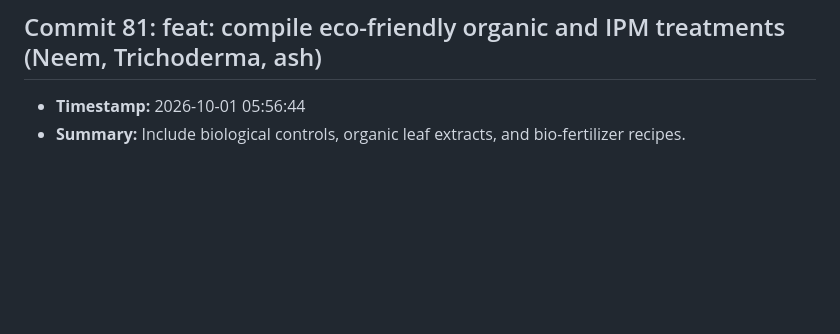
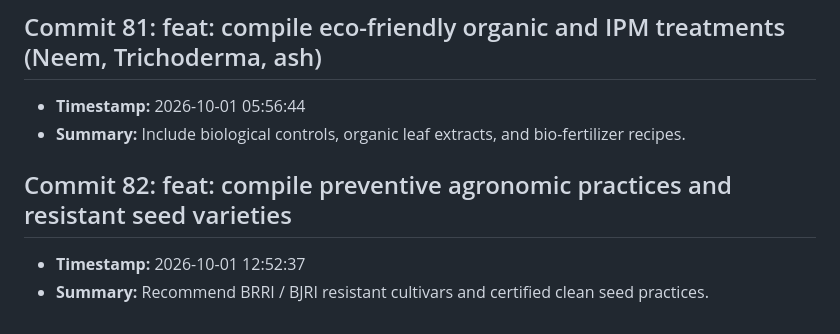
Before and after one commit to fatema-akter92/AgriXAI-An-Explainable-AI-Smart-Crop-Health-Soil-Advisory-System, a Markdown page: CHANGELOG.md, the part around the change. Drawn GitHub-style; blank space fills up the shorter version.

Commit message:
feat: compile preventive agronomic practices and resistant seed varieties

```diff
--- a/CHANGELOG.md
+++ b/CHANGELOG.md
@@ -325,3 +325,7 @@ All notable changes to the AgriXAI smart crop health advisor project.
 ## Commit 81: feat: compile eco-friendly organic and IPM treatments (Neem, Trichoderma, ash)
 - **Timestamp:** 2026-10-01 05:56:44
 - **Summary:** Include biological controls, organic leaf extracts, and bio-fertilizer recipes.
+
+## Commit 82: feat: compile preventive agronomic practices and resistant seed varieties
+- **Timestamp:** 2026-10-01 12:52:37
+- **Summary:** Recommend BRRI / BJRI resistant cultivars and certified clean seed practices.
```
Also changed, not shown: docs/DEV_LOG.md (+3 -0 lines).
